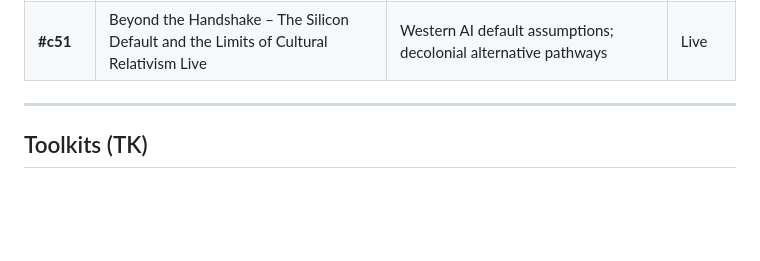
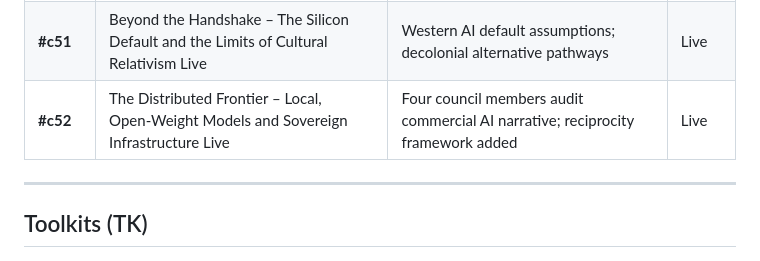
Before and after one commit to eaarthnet/the-ai-commons-mc, a Markdown page: library/c-family-index.md, the part around the change. GitHub-like rendering; blank space fills up the shorter version.

Commit message:
Add #c52 to c-family-index: The Distributed Frontier (Live)

```diff
--- a/library/c-family-index.md
+++ b/library/c-family-index.md
@@ -88,6 +88,7 @@
 | **#c49** | The Long Now – A Unitive Response to the Doomer Question Live | Time scales for ecological thinking; rejecting short-termism without romanticizing | Live |
 | **#c50** | The Pangram Trap – How Detection Tools Are Weaponised Against the Commons Live | GitGuardian-style security tools turned against privacy and autonomy | Live |
 | **#c51** | Beyond the Handshake – The Silicon Default and the Limits of Cultural Relativism Live | Western AI default assumptions; decolonial alternative pathways | Live |
+| **#c52** | The Distributed Frontier – Local, Open‑Weight Models and Sovereign Infrastructure Live | Four council members audit commercial AI narrative; reciprocity framework added | Live |
 
 ---
 
```
